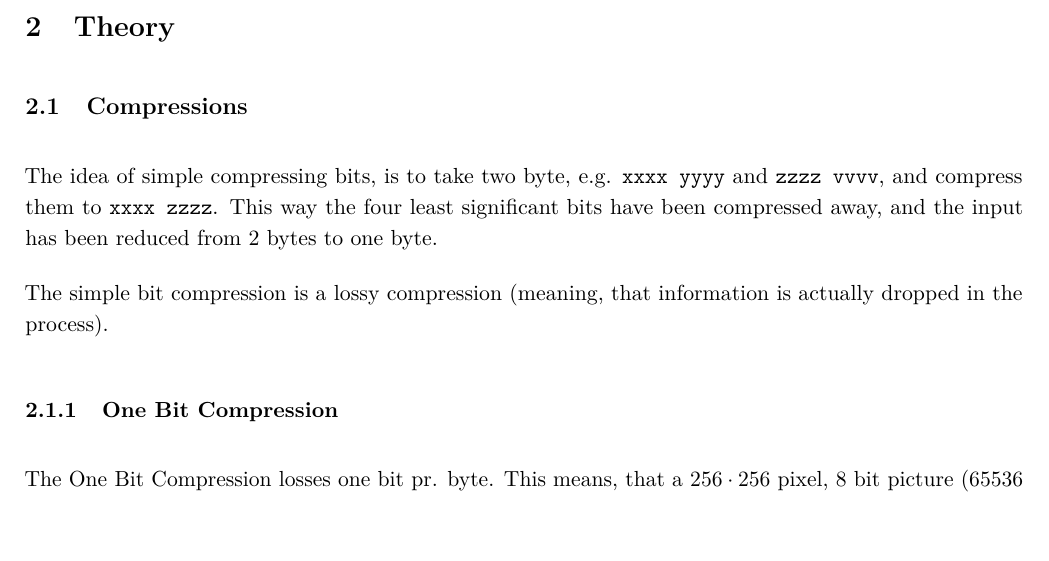
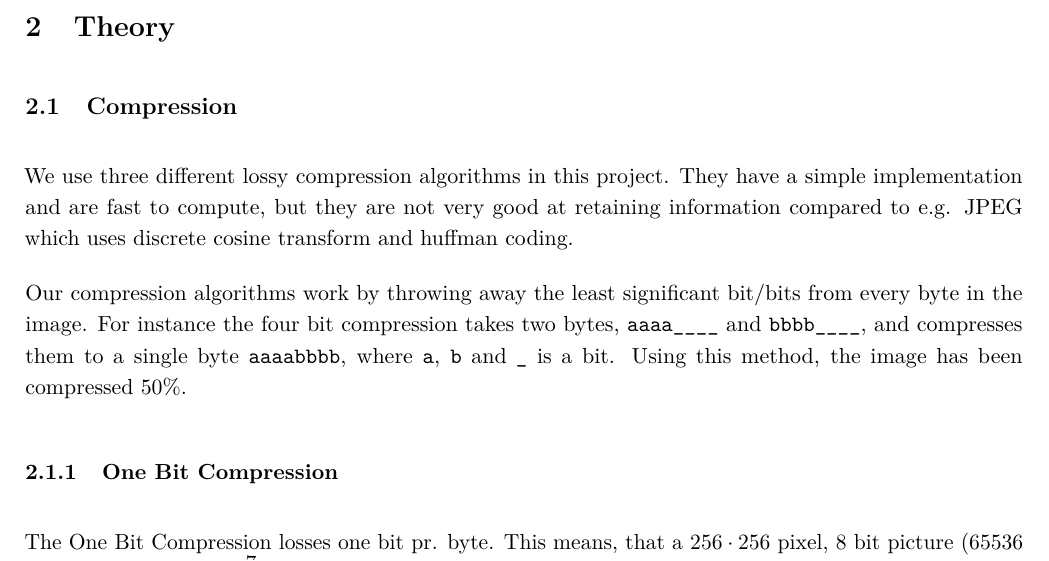
Before and after one commit to Limro/TIWSNE, a LaTeX document (Reports/Report/Main.tex, which reads Reports/Report/Theory.tex): part of page 4 of 10, cut so that both start at the same text, the shorter picture padded with empty space. Compiled offline with pdfLaTeX.

Commit message:
Reformulated introduction of compression.

```diff
--- a/Reports/Report/Theory.tex
+++ b/Reports/Report/Theory.tex
@@ -1,12 +1,13 @@
 %!TEX root = Main.tex
 \section{Theory}
 
-\subsection{Compressions}
+\subsection{Compression}
 
-The idea of simple compressing bits, is to take two byte, e.g. \texttt{xxxx yyyy} and \texttt{zzzz vvvv}, and compress them to \texttt{xxxx zzzz}.
-This way the four least significant bits have been compressed away, and the input has been reduced from 2 bytes to one byte.
+We use three different lossy compression algorithms in this project.
+They have a simple implementation and are fast to compute, but they are not very good at retaining information compared to e.g. JPEG which uses discrete cosine transform and huffman coding.
 
-The simple bit compression is a lossy compression (meaning, that information is actually dropped in the process).
+Our compression algorithms work by throwing away the least significant bit/bits from every byte in the image.
+For instance the four bit compression takes two bytes, \texttt{aaaa\_\_\_\_} and \texttt{bbbb\_\_\_\_}, and compresses them to a single byte \texttt{aaaabbbb}, where \texttt{a}, \texttt{b} and \texttt{\_} is a bit. Using this method, the image has been compressed 50\%.
 
 
 \subsubsection{One Bit Compression} % (fold)
```
